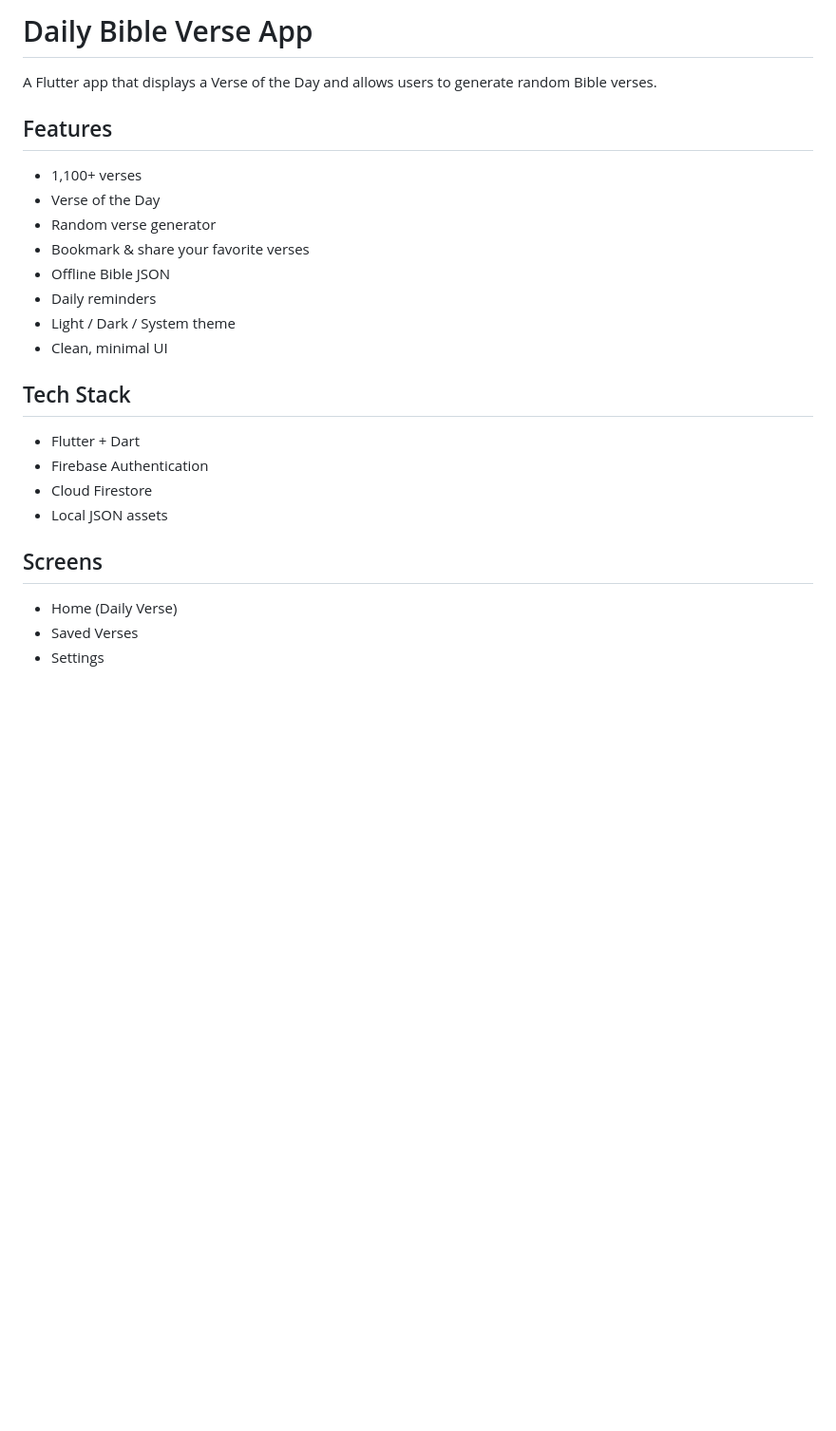
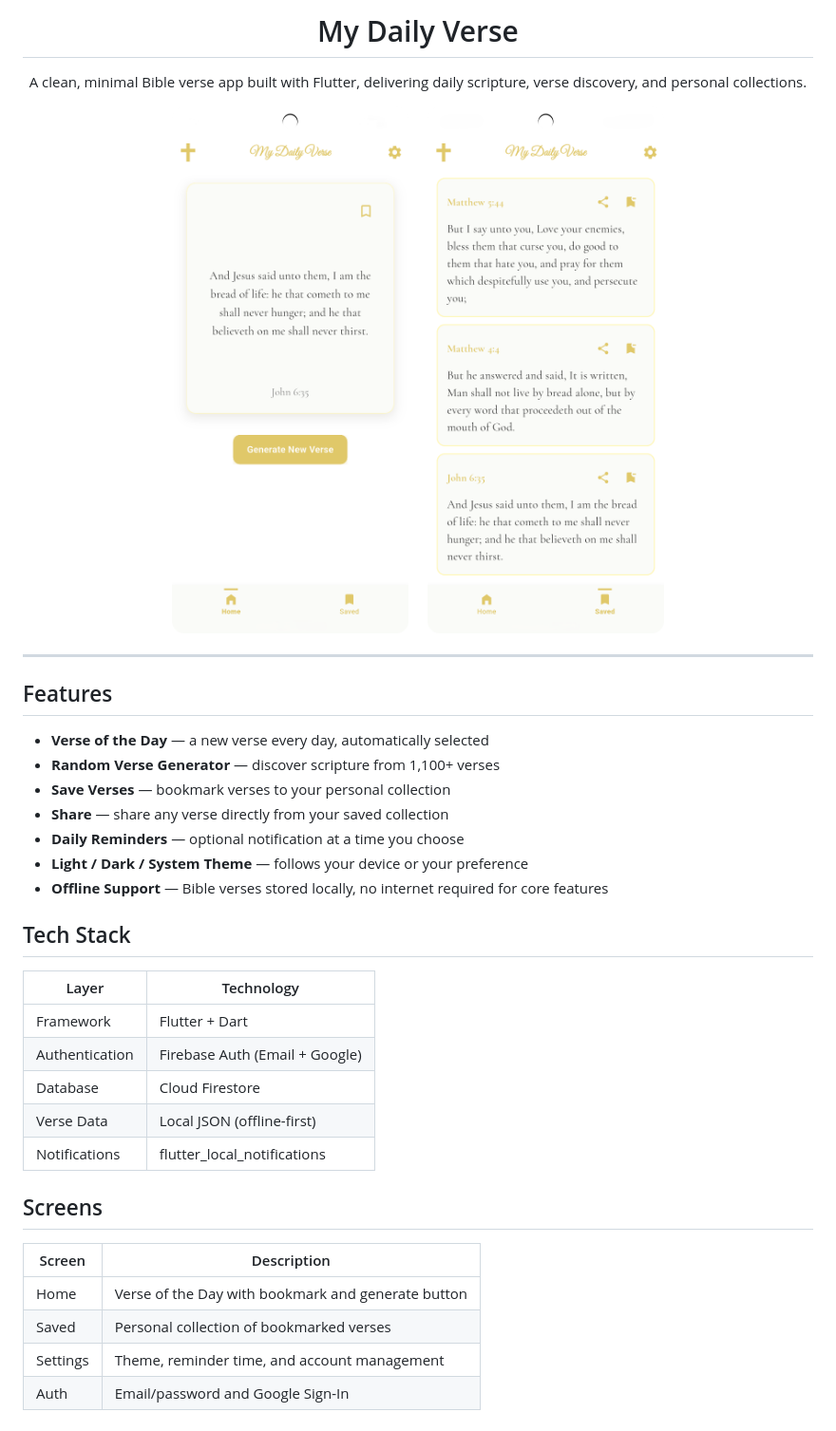
Before and after one commit to ccurrie16/My-Daily-Verse, a Markdown page: README.md, the part around the change. Shown at 95% size. Drawn GitHub-style; pictures changed too: screenshots/MDV_Home.png (added), screenshots/MDV_Saved.png (added); blank space fills up the shorter version.

```diff
--- a/README.md
+++ b/README.md
@@ -1,24 +1,42 @@
-# Daily Bible Verse App
+<h1 align="center">My Daily Verse</h1>
 
-A Flutter app that displays a Verse of the Day and allows users to generate random Bible verses.
+<p align="center">
+  A clean, minimal Bible verse app built with Flutter, delivering daily scripture, verse discovery, and personal collections.
+</p>
+
+<p align="center">
+  <img src="screenshots/MDV_Home.png" width="30%" />
+  &nbsp;&nbsp;&nbsp;
+  <img src="screenshots/MDV_Saved.png" width="30%" />
+</p>
+
+---
 
 ## Features
-- 1,100+ verses
-- Verse of the Day
-- Random verse generator
-- Bookmark & share your favorite verses
-- Offline Bible JSON
-- Daily reminders
-- Light / Dark / System theme
-- Clean, minimal UI
+
+- **Verse of the Day** — a new verse every day, automatically selected
+- **Random Verse Generator** — discover scripture from 1,100+ verses
+- **Save Verses** — bookmark verses to your personal collection
+- **Share** — share any verse directly from your saved collection
+- **Daily Reminders** — optional notification at a time you choose
+- **Light / Dark / System Theme** — follows your device or your preference
+- **Offline Support** — Bible verses stored locally, no internet required for core features
 
 ## Tech Stack
-- Flutter + Dart
-- Firebase Authentication
-- Cloud Firestore
-- Local JSON assets
+
+| Layer | Technology |
+|---|---|
+| Framework | Flutter + Dart |
+| Authentication | Firebase Auth (Email + Google) |
+| Database | Cloud Firestore |
+| Verse Data | Local JSON (offline-first) |
+| Notifications | flutter_local_notifications |
 
 ## Screens
-- Home (Daily Verse)
-- Saved Verses
-- Settings
+
+| Screen | Description |
+|---|---|
+| Home | Verse of the Day with bookmark and generate button |
+| Saved | Personal collection of bookmarked verses |
+| Settings | Theme, reminder time, and account management |
+| Auth | Email/password and Google Sign-In |
```
